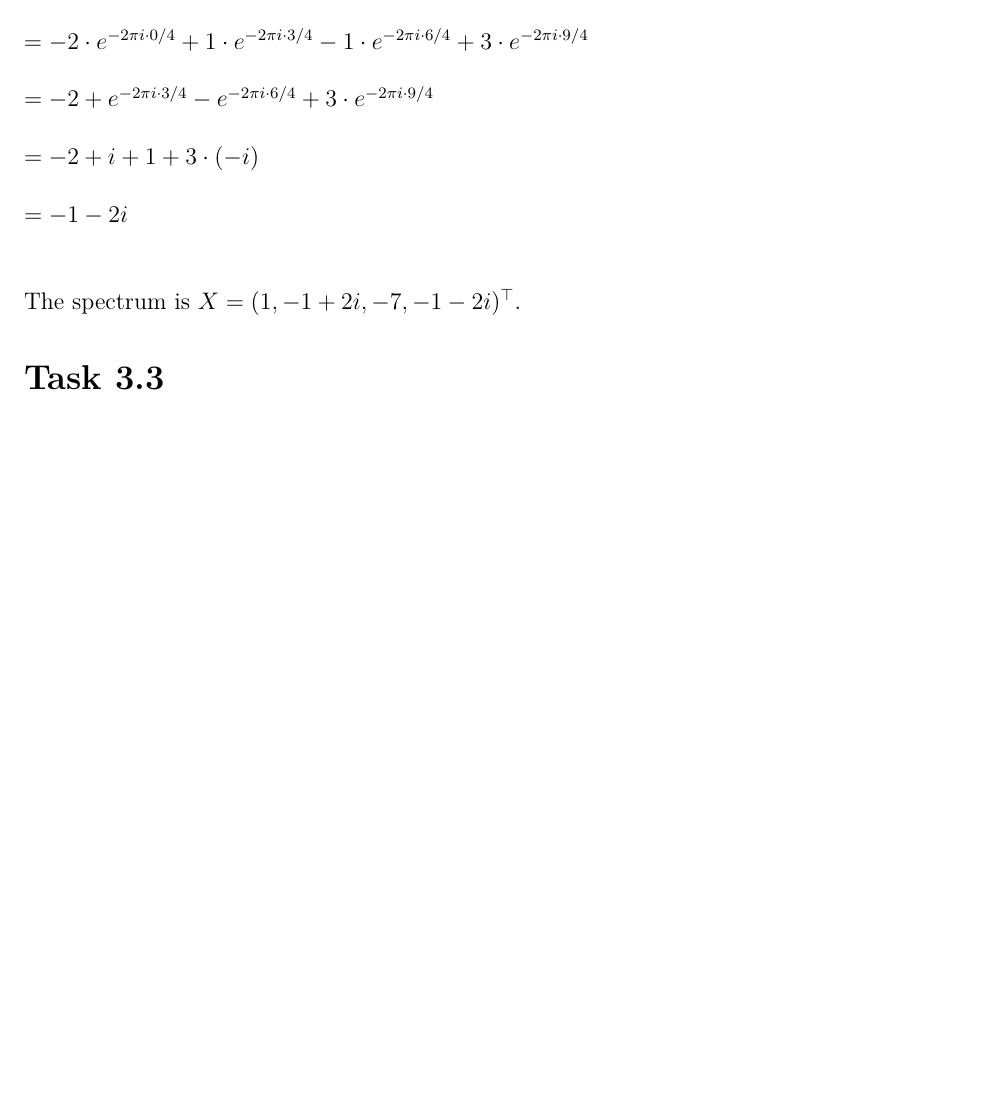
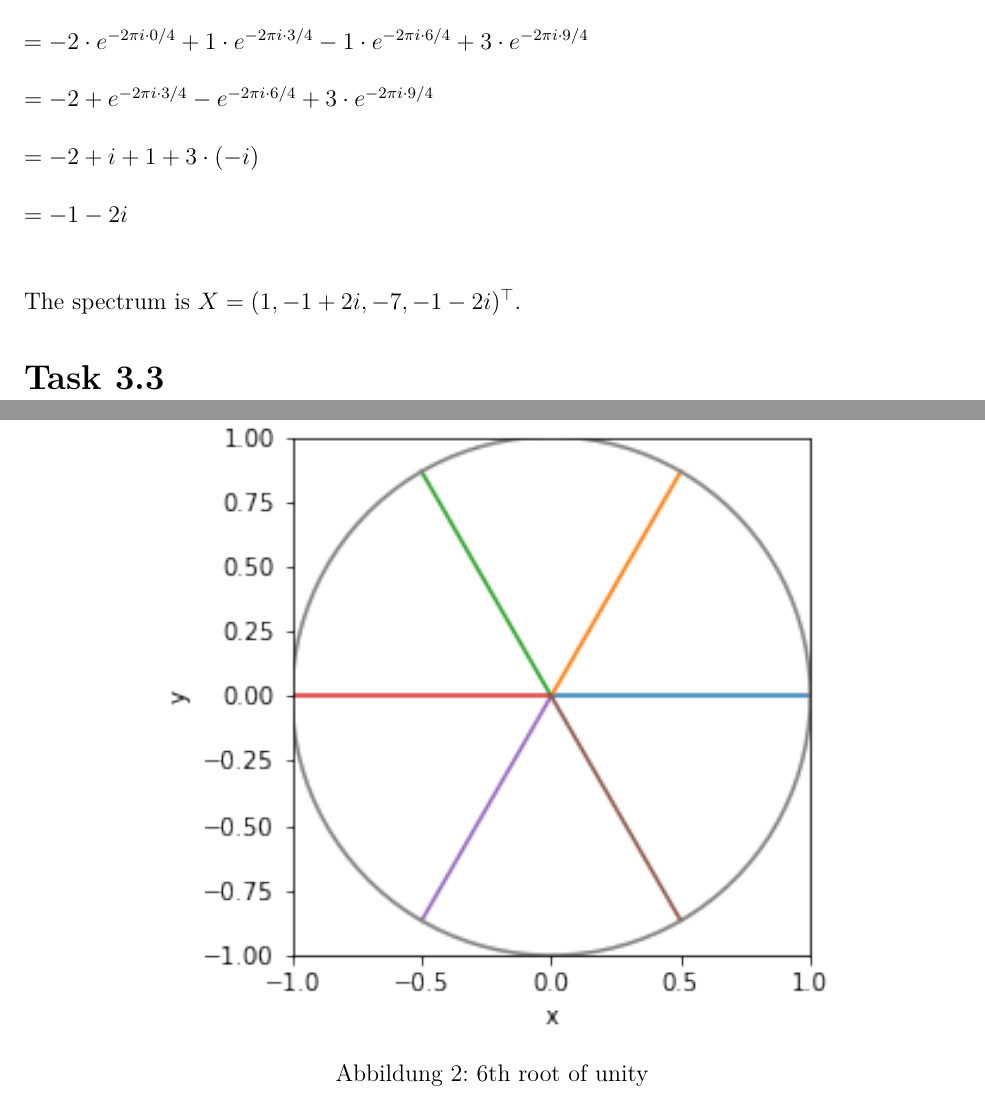
Before and after one commit to danee99/Pattern-Matching-Submissions, a LaTeX document (sheet 03/sheet 3.tex): part of page 3 of 3 before the commit and two parts of pages 3 and 4 of 5 after it, the two joined at a grey line, cut so that both start at the same text, the shorter picture padded with empty space. The pictures show the PDF file sheet 03/sheet 3.pdf that the author committed with the source.

Commit message:
Ausgaben der PDF hinzugefügt

```diff
--- a/sheet 03/sheet 3.tex
+++ b/sheet 03/sheet 3.tex
@@ -107,5 +107,16 @@ The spectrum is $X=(1, -1+2i, -7, -1-2i)^\top$.
 %                         Task 3.3
 % --------------------------------------------------------------
  \section*{Task 3.3}
-
+ \begin{figure}[h]
+     \centering
+     \includegraphics[width=1.1\textwidth]{6th_root_of_unity.png}
+     \caption{6th root of unity}
+     \label{abb}
+ \end{figure}
+ \begin{figure}[h]
+      \centering
+      \includegraphics[width=1.1\textwidth]{primitive_6th_root_of_unity.png}
+      \caption{primitive 6th root of unity}
+      \label{abb}
+  \end{figure}
 \end{document}
```
Also changed, not shown: sheet 03/sheet 3.pdf, sheet 03/sheet 3.tex (2 more changed lines).
